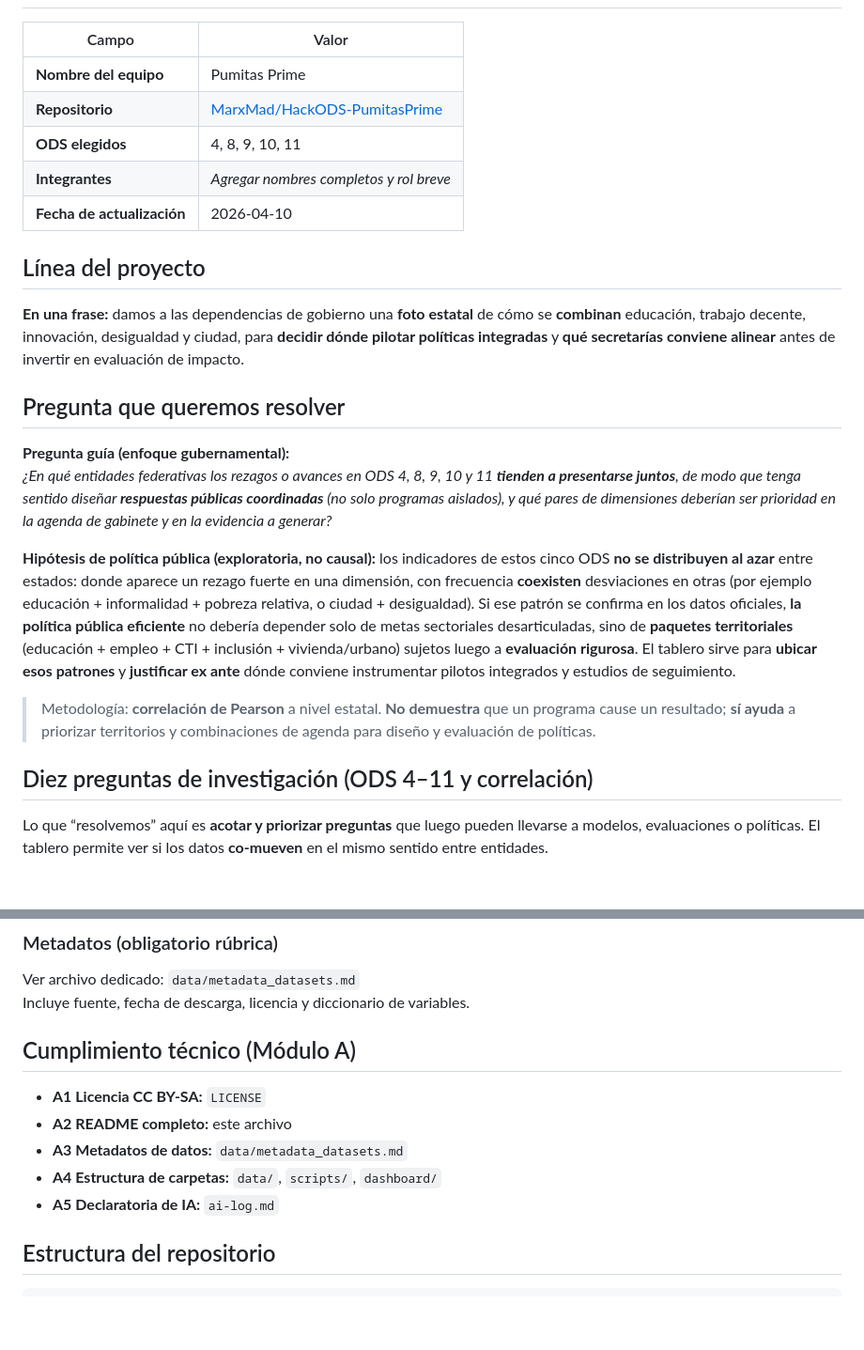
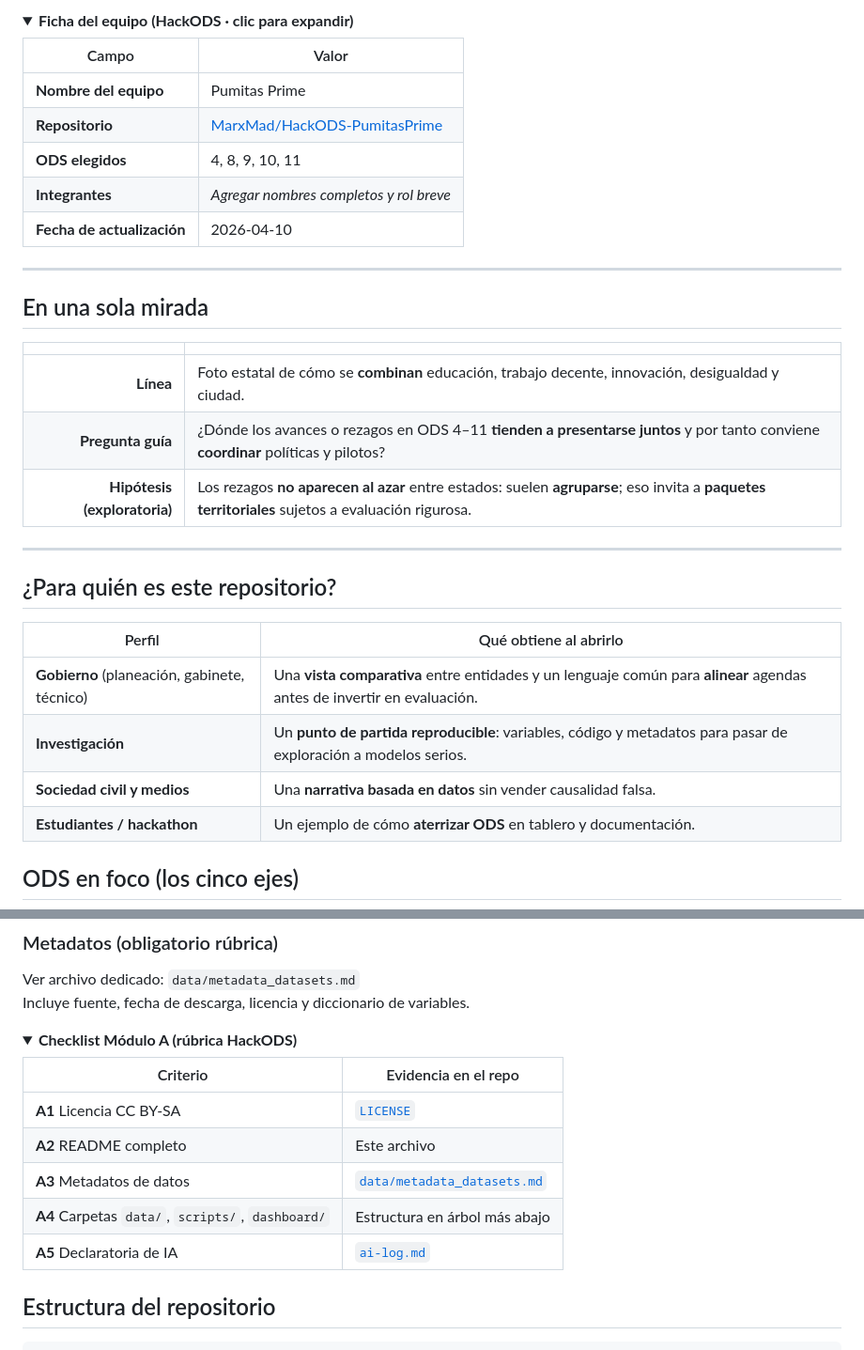
Before and after one commit to MarxMad/HackODS-PumitasPrime, a Markdown page: README.md, 2 parts joined by grey strips. Shown at 94% size. Rendered like a GitHub page; folded sections open; blank space fills up the shorter version.

```diff
--- a/README.md
+++ b/README.md
@@ -14,3 +44,5 @@
+<details>
+<summary><strong>Ficha del equipo (HackODS · clic para expandir)</strong></summary>
 
 | Campo | Valor |
 | --- | --- |
@@ -20,20 +52,28 @@
 | **Integrantes** | _Agregar nombres completos y rol breve_ |
 | **Fecha de actualización** | 2026-04-10 |
 
-## Línea del proyecto
+</details>
 
-**En una frase:** damos a las dependencias de gobierno una **foto estatal** de cómo se **combinan** educación, trabajo decente, innovación, desigualdad y ciudad, para **decidir dónde pilotar políticas integradas** y **qué secretarías conviene alinear** antes de invertir en evaluación de impacto.
+---
 
-## Pregunta que queremos resolver
+## En una sola mirada
 
-**Pregunta guía (enfoque gubernamental):**
-_¿En qué entidades federativas los rezagos o avances en ODS 4, 8, 9, 10 y 11 **tienden a presentarse juntos**, de modo que tenga sentido diseñar **respuestas públicas coordinadas** (no solo programas aislados), y qué pares de dimensiones deberían ser prioridad en la agenda de gabinete y en la evidencia a generar?_
+| | |
+| ---: | :--- |
+| **Línea** | Foto estatal de cómo se **combinan** educación, trabajo decente, innovación, desigualdad y ciudad. |
+| **Pregunta guía** | ¿Dónde los avances o rezagos en ODS 4–11 **tienden a presentarse juntos** y por tanto conviene **coordinar** políticas y pilotos? |
+| **Hipótesis (exploratoria)** | Los rezagos **no aparecen al azar** entre estados: suelen **agruparse**; eso invita a **paquetes territoriales** sujetos a evaluación rigurosa. |
 
-**Hipótesis de política pública (exploratoria, no causal):** los indicadores de estos cinco ODS **no se distribuyen al azar** entre estados: donde aparece un rezago fuerte en una dimensión, con frecuencia **coexisten** desviaciones en otras (por ejemplo educación + informalidad + pobreza relativa, o ciudad + desigualdad). Si ese patrón se confirma en los datos oficiales, **la política pública eficiente** no debería depender solo de metas sectoriales desarticuladas, sino de **paquetes territoriales** (educación + empleo + CTI + inclusión + vivienda/urbano) sujetos luego a **evaluación rigurosa**. El tablero sirve para **ubicar esos patrones** y **justificar ex ante** dónde conviene instrumentar pilotos integrados y estudios de seguimiento.
+---
 
-> Metodología: **correlación de Pearson** a nivel estatal. **No demuestra** que un programa cause un resultado; **sí ayuda** a priorizar territorios y combinaciones de agenda para diseño y evaluación de políticas.
+## ¿Para quién es este repositorio?
 
-## Diez preguntas de investigación (ODS 4–11 y correlación)
+| Perfil | Qué obtiene al abrirlo |
+| --- | --- |
+| **Gobierno** (planeación, gabinete, técnico) | Una **vista comparativa** entre entidades y un lenguaje común para **alinear** agendas antes de invertir en evaluación. |
+| **Investigación** | Un **punto de partida reproducible**: variables, código y metadatos para pasar de exploración a modelos serios. |
+| **Sociedad civil y medios** | Una **narrativa basada en datos** sin vender causalidad falsa. |
+| **Estudiantes / hackathon** | Un ejemplo de cómo **aterrizar ODS** en tablero y documentación. |
 
-Lo que “resolvemos” aquí es **acotar y priorizar preguntas** que luego pueden llevarse a modelos, evaluaciones o políticas. El tablero permite ver si los datos **co-mueven** en el mismo sentido entre entidades.
+## ODS en foco (los cinco ejes)
 
@@ -178,13 +193,18 @@ Esta combinación permite evaluar coherencia territorial entre desarrollo social
 Ver archivo dedicado: `data/metadata_datasets.md`
 Incluye fuente, fecha de descarga, licencia y diccionario de variables.
 
-## Cumplimiento técnico (Módulo A)
+<details>
+<summary><strong>Checklist Módulo A (rúbrica HackODS)</strong></summary>
 
-- **A1 Licencia CC BY-SA:** `LICENSE`
-- **A2 README completo:** este archivo
-- **A3 Metadatos de datos:** `data/metadata_datasets.md`
-- **A4 Estructura de carpetas:** `data/`, `scripts/`, `dashboard/`
-- **A5 Declaratoria de IA:** `ai-log.md`
+| Criterio | Evidencia en el repo |
+| --- | --- |
+| **A1** Licencia CC BY-SA | [`LICENSE`](LICENSE) |
+| **A2** README completo | Este archivo |
+| **A3** Metadatos de datos | [`data/metadata_datasets.md`](data/metadata_datasets.md) |
+| **A4** Carpetas `data/`, `scripts/`, `dashboard/` | Estructura en árbol más abajo |
+| **A5** Declaratoria de IA | [`ai-log.md`](ai-log.md) |
+
+</details>
 
 ## Estructura del repositorio
 
```
Also changed, not shown: other parts of README.md (+46 -41 lines).
